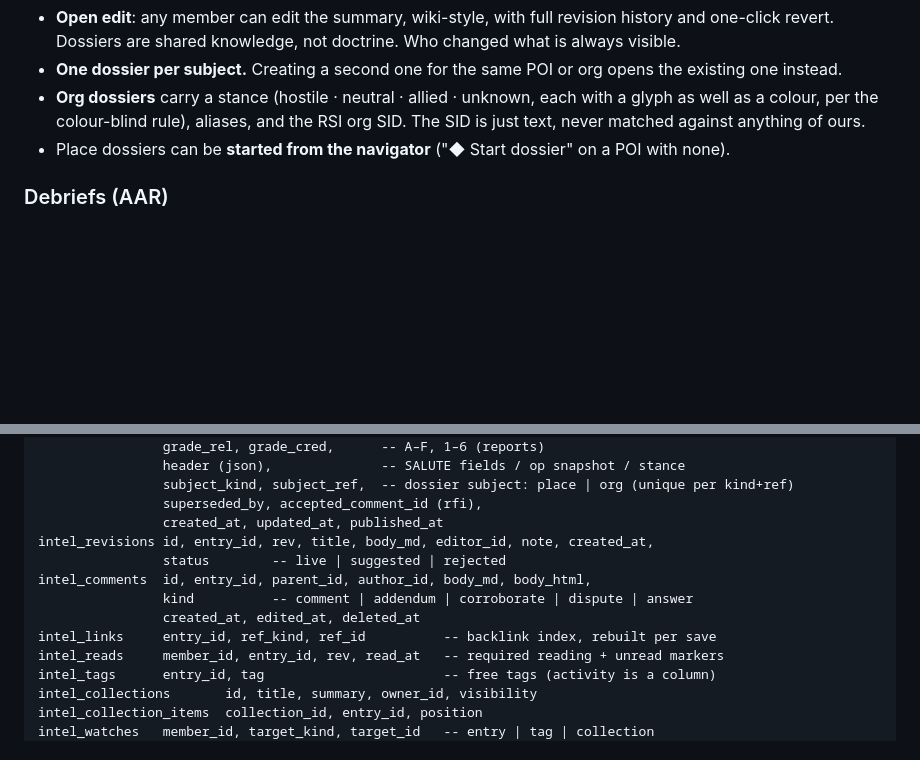
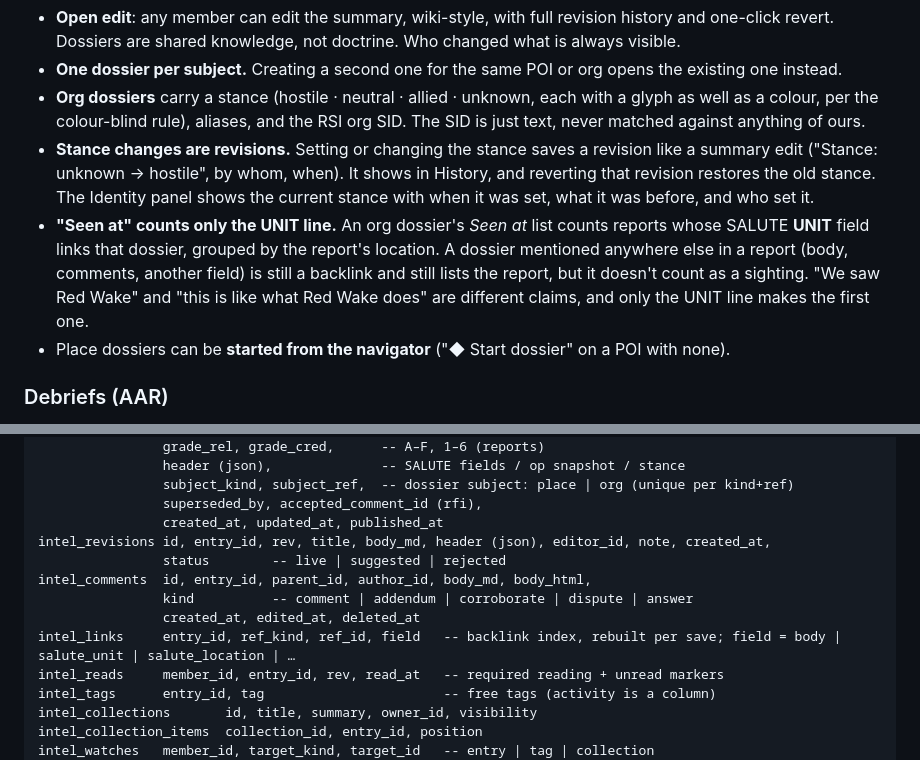
Before and after one commit to ByteCollectiveIO/sc-nav, a Markdown page: docs/intelligence.md, 2 parts joined by grey strips. Drawn GitHub-style; blank space fills up the shorter version.

Commit message:
Docs: Intelligence dossier details (#50) (#285)
Co-authored-by: Claude Opus 5.5 <noreply@anthropic.com>

```diff
--- a/docs/intelligence.md
+++ b/docs/intelligence.md
@@ -306,6 +306,18 @@ orgs and behaviour, not individual players*, and the flag reason
   each with a glyph as well as a colour, per the colour-blind rule), aliases,
   and the RSI org SID. The SID is just text, never matched against anything
   of ours.
+- **Stance changes are revisions.** Setting or changing the stance saves a
+  revision like a summary edit ("Stance: unknown → hostile", by whom, when).
+  It shows in History, and reverting that revision restores the old stance.
+  The Identity panel shows the current stance with when it was set, what it
+  was before, and who set it.
+- **"Seen at" counts only the UNIT line.** An org dossier's *Seen at* list
+  counts reports whose SALUTE **UNIT** field links that dossier, grouped by
+  the report's location. A dossier mentioned anywhere else in a report (body,
+  comments, another field) is still a backlink and still lists the report,
+  but it doesn't count as a sighting. "We saw Red Wake" and "this is like
+  what Red Wake does" are different claims, and only the UNIT line makes the
+  first one.
 - Place dossiers can be **started from the navigator** ("◆ Start dossier" on a
   POI with none).
 
@@ -379,12 +391,12 @@ intel_entries   id, kind, title, slug, summary, body_md, body_html,
                 subject_kind, subject_ref,  -- dossier subject: place | org (unique per kind+ref)
                 superseded_by, accepted_comment_id (rfi),
                 created_at, updated_at, published_at
-intel_revisions id, entry_id, rev, title, body_md, editor_id, note, created_at,
+intel_revisions id, entry_id, rev, title, body_md, header (json), editor_id, note, created_at,
                 status        -- live | suggested | rejected
 intel_comments  id, entry_id, parent_id, author_id, body_md, body_html,
                 kind          -- comment | addendum | corroborate | dispute | answer
                 created_at, edited_at, deleted_at
-intel_links     entry_id, ref_kind, ref_id          -- backlink index, rebuilt per save
+intel_links     entry_id, ref_kind, ref_id, field   -- backlink index, rebuilt per save; field = body | salute_unit | salute_location | …
 intel_reads     member_id, entry_id, rev, read_at   -- required reading + unread markers
 intel_tags      entry_id, tag                       -- free tags (activity is a column)
 intel_collections       id, title, summary, owner_id, visibility
```
